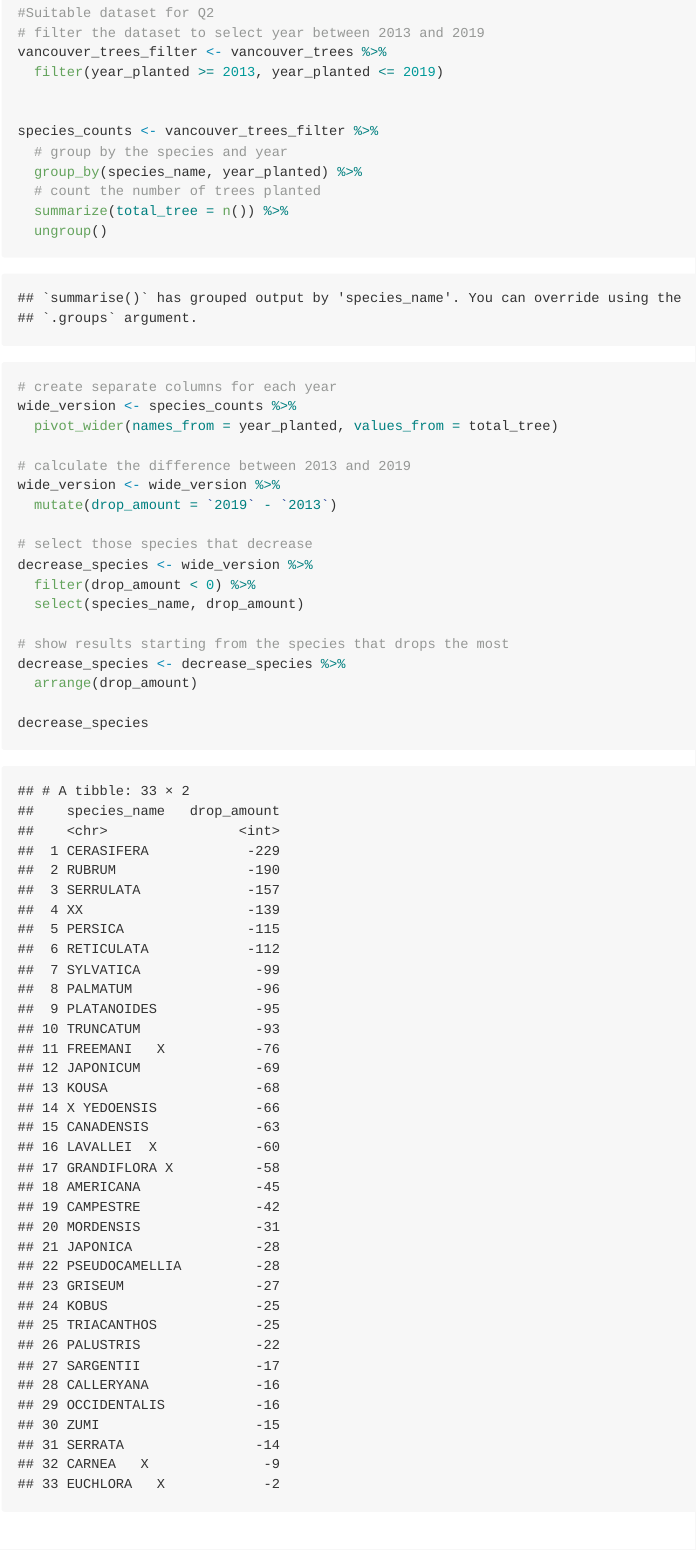
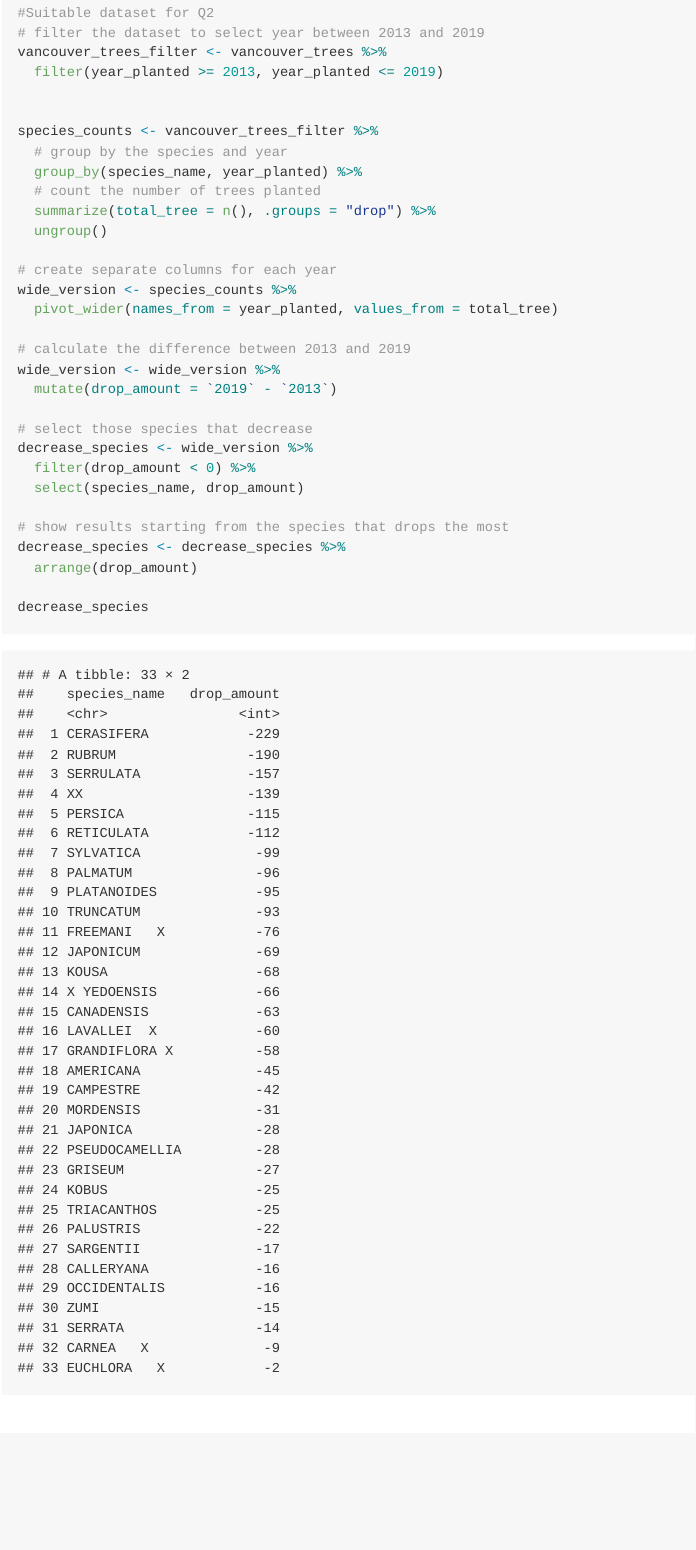
Before and after one commit to stat545ubc-2023/mda-Weiya818, an R Markdown document (Milestone2/mini_data_analysis_2.Rmd): the page in a window 1100 px wide, from 3850 px down. The pictures show the output file Milestone2/mini_data_analysis_2.md that the author committed with the source, drawn offline in the style of GitHub; long lines of code are wrapped.

Commit message:
Resolve warning message

```diff
--- a/Milestone2/mini_data_analysis_2.Rmd
+++ b/Milestone2/mini_data_analysis_2.Rmd
@@ -471,7 +471,7 @@ species_counts <- vancouver_trees_filter %>%
   # group by the species and year
   group_by(species_name, year_planted) %>%
   # count the number of trees planted
-  summarize(total_tree = n()) %>%
+  summarize(total_tree = n(), .groups = "drop") %>%
   ungroup()
 
 # create separate columns for each year
```
Also changed, not shown: Milestone2/mini_data_analysis_2.md.
